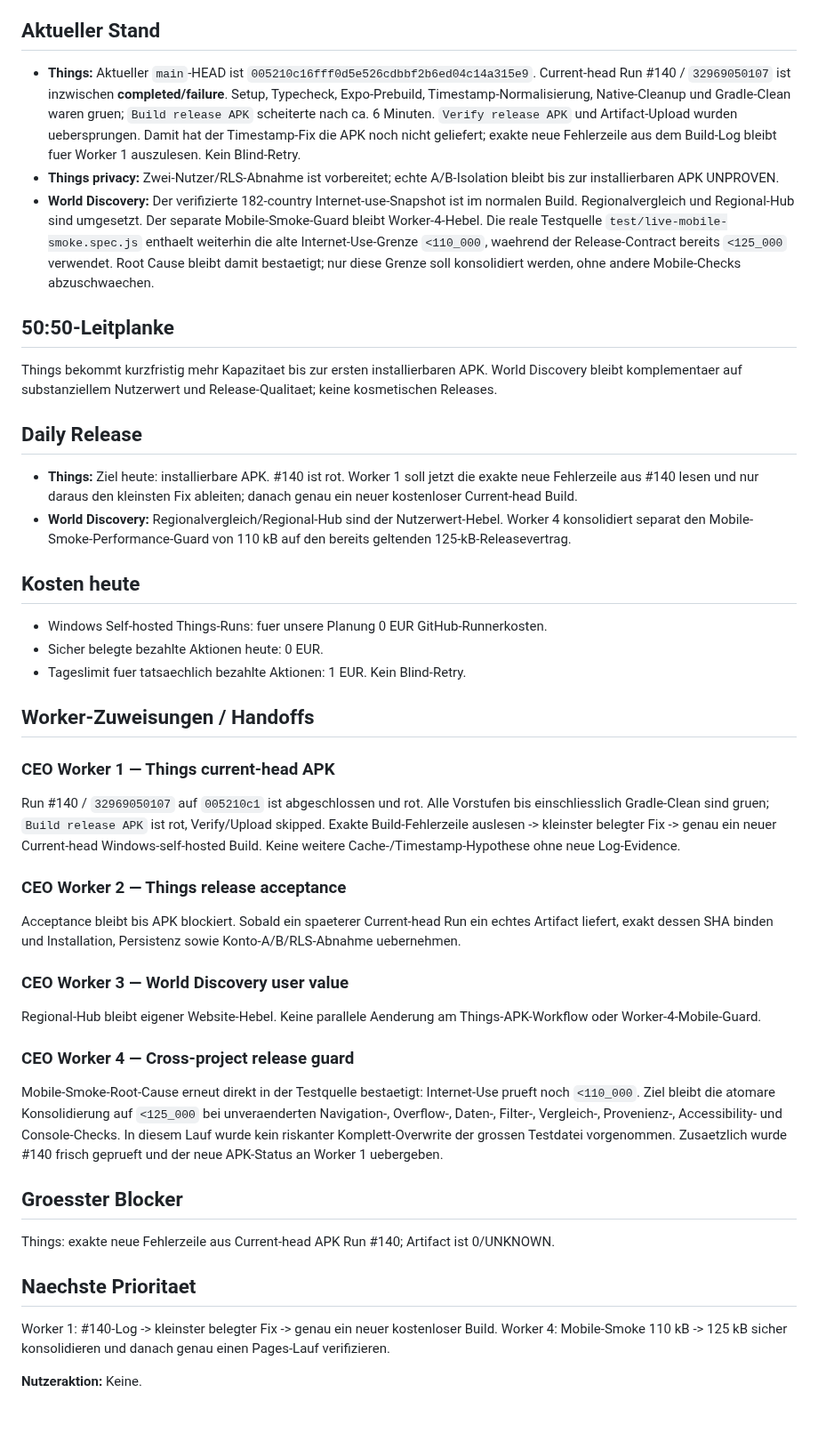
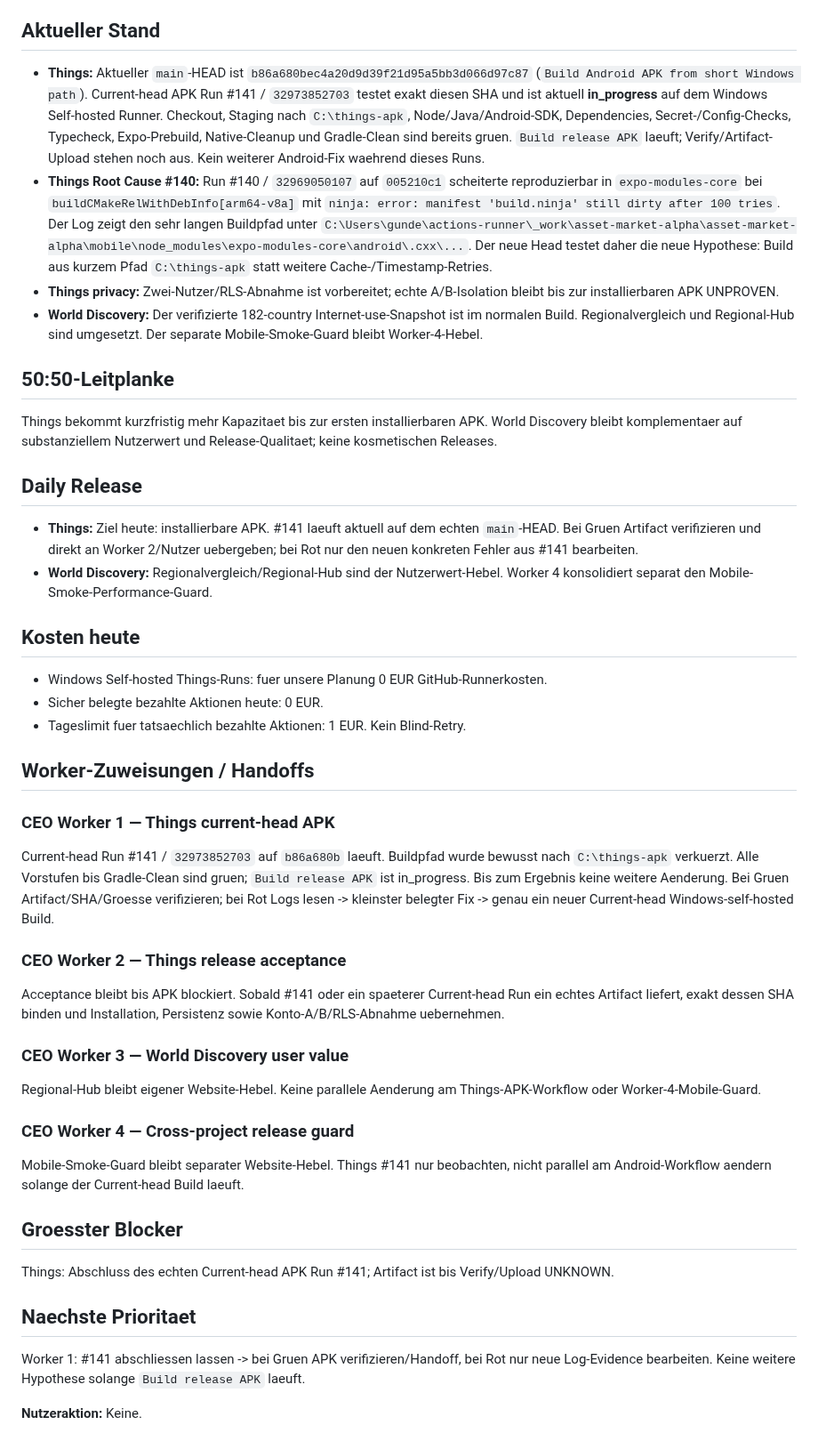
Before and after one commit to gunflo1011-debug/world-discovery-engine, a Markdown page: CEO_PORTFOLIO_STATUS.md, the part around one of its changes. Shown at 89% size. Drawn GitHub-style.

Commit message:
Record current-head short-path APK build

```diff
--- a/CEO_PORTFOLIO_STATUS.md
+++ b/CEO_PORTFOLIO_STATUS.md
@@ -6,16 +6,17 @@ _Last updated: 2026-08-26 15:06 Europe/Berlin_
 Things und World Discovery langfristig legal, skalierbar und profitabel entwickeln. Evidence vor Aktivitaet; unbekannte Ergebnisse bleiben UNKNOWN.
 
 ## Aktueller Stand
-- **Things:** Aktueller `main`-HEAD ist `005210c16fff0d5e526cdbbf2b6ed04c14a315e9`. Current-head Run #140 / `32969050107` ist inzwischen **completed/failure**. Setup, Typecheck, Expo-Prebuild, Timestamp-Normalisierung, Native-Cleanup und Gradle-Clean waren gruen; `Build release APK` scheiterte nach ca. 6 Minuten. `Verify release APK` und Artifact-Upload wurden uebersprungen. Damit hat der Timestamp-Fix die APK noch nicht geliefert; exakte neue Fehlerzeile aus dem Build-Log bleibt fuer Worker 1 auszulesen. Kein Blind-Retry.
+- **Things:** Aktueller `main`-HEAD ist `b86a680bec4a20d9d39f21d95a5bb3d066d97c87` (`Build Android APK from short Windows path`). Current-head APK Run #141 / `32973852703` testet exakt diesen SHA und ist aktuell **in_progress** auf dem Windows Self-hosted Runner. Checkout, Staging nach `C:\things-apk`, Node/Java/Android-SDK, Dependencies, Secret-/Config-Checks, Typecheck, Expo-Prebuild, Native-Cleanup und Gradle-Clean sind bereits gruen. `Build release APK` laeuft; Verify/Artifact-Upload stehen noch aus. Kein weiterer Android-Fix waehrend dieses Runs.
+- **Things Root Cause #140:** Run #140 / `32969050107` auf `005210c1` scheiterte reproduzierbar in `expo-modules-core` bei `buildCMakeRelWithDebInfo[arm64-v8a]` mit `ninja: error: manifest 'build.ninja' still dirty after 100 tries`. Der Log zeigt den sehr langen Buildpfad unter `C:\Users\gunde\actions-runner\_work\asset-market-alpha\asset-market-alpha\mobile\node_modules\expo-modules-core\android\.cxx\...`. Der neue Head testet daher die neue Hypothese: Build aus kurzem Pfad `C:\things-apk` statt weitere Cache-/Timestamp-Retries.
 - **Things privacy:** Zwei-Nutzer/RLS-Abnahme ist vorbereitet; echte A/B-Isolation bleibt bis zur installierbaren APK UNPROVEN.
-- **World Discovery:** Der verifizierte 182-country Internet-use-Snapshot ist im normalen Build. Regionalvergleich und Regional-Hub sind umgesetzt. Der separate Mobile-Smoke-Guard bleibt Worker-4-Hebel. Die reale Testquelle `test/live-mobile-smoke.spec.js` enthaelt weiterhin die alte Internet-Use-Grenze `<110_000`, waehrend der Release-Contract bereits `<125_000` verwendet. Root Cause bleibt damit bestaetigt; nur diese Grenze soll konsolidiert werden, ohne andere Mobile-Checks abzuschwaechen.
+- **World Discovery:** Der verifizierte 182-country Internet-use-Snapshot ist im normalen Build. Regionalvergleich und Regional-Hub sind umgesetzt. Der separate Mobile-Smoke-Guard bleibt Worker-4-Hebel.
 
 ## 50:50-Leitplanke
 Things bekommt kurzfristig mehr Kapazitaet bis zur ersten installierbaren APK. World Discovery bleibt komplementaer auf substanziellem Nutzerwert und Release-Qualitaet; keine kosmetischen Releases.
 
 ## Daily Release
-- **Things:** Ziel heute: installierbare APK. #140 ist rot. Worker 1 soll jetzt die exakte neue Fehlerzeile aus #140 lesen und nur daraus den kleinsten Fix ableiten; danach genau ein neuer kostenloser Current-head Build.
-- **World Discovery:** Regionalvergleich/Regional-Hub sind der Nutzerwert-Hebel. Worker 4 konsolidiert separat den Mobile-Smoke-Performance-Guard von 110 kB auf den bereits geltenden 125-kB-Releasevertrag.
+- **Things:** Ziel heute: installierbare APK. #141 laeuft aktuell auf dem echten `main`-HEAD. Bei Gruen Artifact verifizieren und direkt an Worker 2/Nutzer uebergeben; bei Rot nur den neuen konkreten Fehler aus #141 bearbeiten.
+- **World Discovery:** Regionalvergleich/Regional-Hub sind der Nutzerwert-Hebel. Worker 4 konsolidiert separat den Mobile-Smoke-Performance-Guard.
 
 ## Kosten heute
 - Windows Self-hosted Things-Runs: fuer unsere Planung 0 EUR GitHub-Runnerkosten.
@@ -24,21 +25,21 @@ Things bekommt kurzfristig mehr Kapazitaet bis zur ersten installierbaren APK. W
 
 ## Worker-Zuweisungen / Handoffs
 ### CEO Worker 1 — Things current-head APK
-Run #140 / `32969050107` auf `005210c1` ist abgeschlossen und rot. Alle Vorstufen bis einschliesslich Gradle-Clean sind gruen; `Build release APK` ist rot, Verify/Upload skipped. Exakte Build-Fehlerzeile auslesen -> kleinster belegter Fix -> genau ein neuer Current-head Windows-self-hosted Build. Keine weitere Cache-/Timestamp-Hypothese ohne neue Log-Evidence.
+Current-head Run #141 / `32973852703` auf `b86a680b` laeuft. Buildpfad wurde bewusst nach `C:\things-apk` verkuerzt. Alle Vorstufen bis Gradle-Clean sind gruen; `Build release APK` ist in_progress. Bis zum Ergebnis keine weitere Aenderung. Bei Gruen Artifact/SHA/Groesse verifizieren; bei Rot Logs lesen -> kleinster belegter Fix -> genau ein neuer Current-head Windows-self-hosted Build.
 
 ### CEO Worker 2 — Things release acceptance
-Acceptance bleibt bis APK blockiert. Sobald ein spaeterer Current-head Run ein echtes Artifact liefert, exakt dessen SHA binden und Installation, Persistenz sowie Konto-A/B/RLS-Abnahme uebernehmen.
+Acceptance bleibt bis APK blockiert. Sobald #141 oder ein spaeterer Current-head Run ein echtes Artifact liefert, exakt dessen SHA binden und Installation, Persistenz sowie Konto-A/B/RLS-Abnahme uebernehmen.
 
 ### CEO Worker 3 — World Discovery user value
 Regional-Hub bleibt eigener Website-Hebel. Keine parallele Aenderung am Things-APK-Workflow oder Worker-4-Mobile-Guard.
 
 ### CEO Worker 4 — Cross-project release guard
-Mobile-Smoke-Root-Cause erneut direkt in der Testquelle bestaetigt: Internet-Use prueft noch `<110_000`. Ziel bleibt die atomare Konsolidierung auf `<125_000` bei unveraenderten Navigation-, Overflow-, Daten-, Filter-, Vergleich-, Provenienz-, Accessibility- und Console-Checks. In diesem Lauf wurde kein riskanter Komplett-Overwrite der grossen Testdatei vorgenommen. Zusaetzlich wurde #140 frisch geprueft und der neue APK-Status an Worker 1 uebergeben.
+Mobile-Smoke-Guard bleibt separater Website-Hebel. Things #141 nur beobachten, nicht parallel am Android-Workflow aendern solange der Current-head Build laeuft.
 
 ## Groesster Blocker
-Things: exakte neue Fehlerzeile aus Current-head APK Run #140; Artifact ist 0/UNKNOWN.
+Things: Abschluss des echten Current-head APK Run #141; Artifact ist bis Verify/Upload UNKNOWN.
 
 ## Naechste Prioritaet
-Worker 1: #140-Log -> kleinster belegter Fix -> genau ein neuer kostenloser Build. Worker 4: Mobile-Smoke 110 kB -> 125 kB sicher konsolidieren und danach genau einen Pages-Lauf verifizieren.
+Worker 1: #141 abschliessen lassen -> bei Gruen APK verifizieren/Handoff, bei Rot nur neue Log-Evidence bearbeiten. Keine weitere Hypothese solange `Build release APK` laeuft.
 
 **Nutzeraktion:** Keine.
```
Also changed, not shown: other parts of CEO_PORTFOLIO_STATUS.md (+1 -1 lines).
